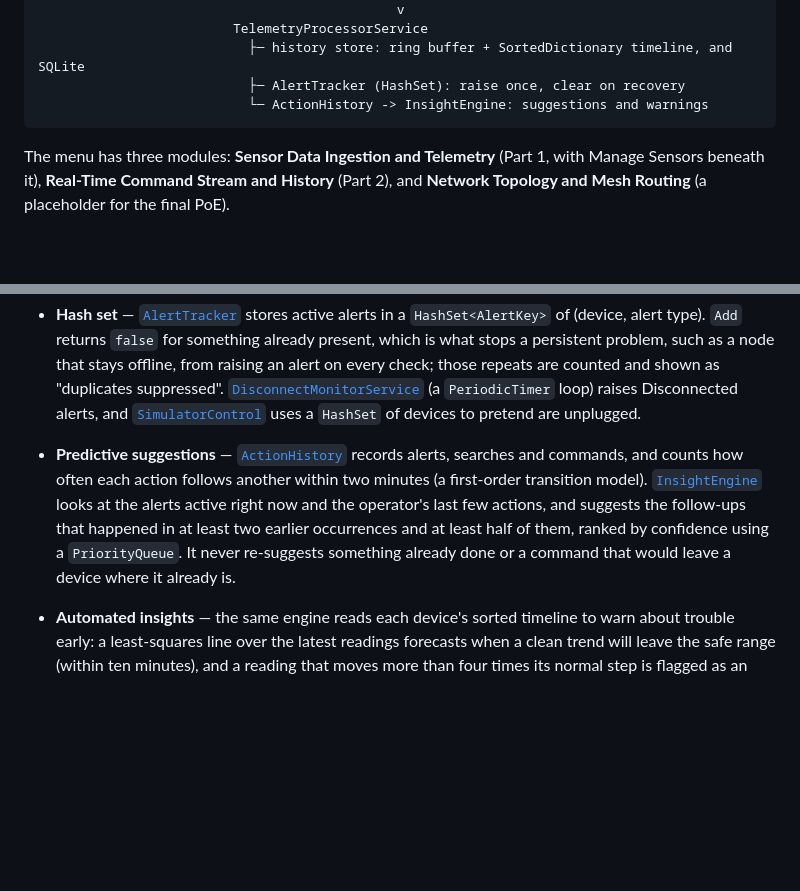
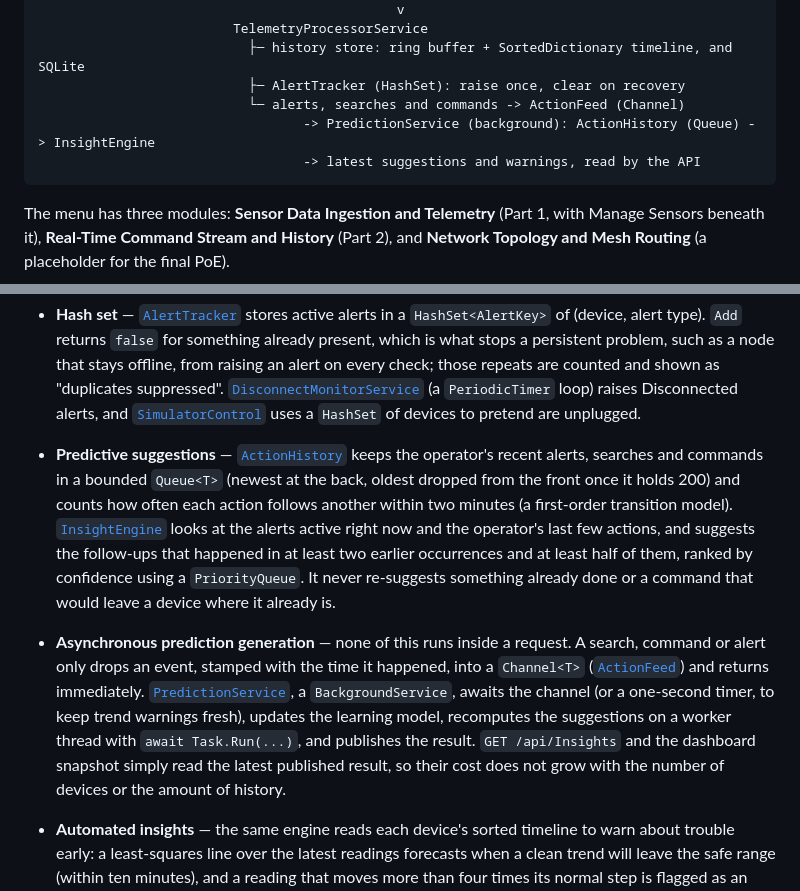
Before and after one commit to mihirjagdaw/Smart-X, a Markdown page: README.md, 2 parts joined by grey strips. Drawn GitHub-style; blank space fills up the shorter version.

Commit message:
Document the Queue history and asynchronous prediction generation

````diff
--- a/README.md
+++ b/README.md
@@ -90,7 +90,9 @@ device / simulator ── HTTP ──> POST /api/Telemetry  (or /batch)
                          TelemetryProcessorService
                            ├─ history store: ring buffer + SortedDictionary timeline, and SQLite
                            ├─ AlertTracker (HashSet): raise once, clear on recovery
-                           └─ ActionHistory -> InsightEngine: suggestions and warnings
+                           └─ alerts, searches and commands -> ActionFeed (Channel)
+                                  -> PredictionService (background): ActionHistory (Queue) -> InsightEngine
+                                  -> latest suggestions and warnings, read by the API
 ```
 
 The menu has three modules: **Sensor Data Ingestion and Telemetry** (Part 1, with Manage Sensors beneath it), **Real-Time Command Stream and History** (Part 2), and **Network Topology and Mesh Routing** (a placeholder for the final PoE).
@@ -244,7 +246,9 @@ A few language/CLR features the brief calls for, and where they live:
 
 - **Hash set** — [`AlertTracker`](Smart-X.Api/Processing/AlertTracker.cs) stores active alerts in a `HashSet<AlertKey>` of (device, alert type). `Add` returns `false` for something already present, which is what stops a persistent problem, such as a node that stays offline, from raising an alert on every check; those repeats are counted and shown as "duplicates suppressed". [`DisconnectMonitorService`](Smart-X.Api/Processing/DisconnectMonitorService.cs) (a `PeriodicTimer` loop) raises Disconnected alerts, and [`SimulatorControl`](Smart-X.Api/Processing/SimulatorControl.cs) uses a `HashSet` of devices to pretend are unplugged.
 
-- **Predictive suggestions** — [`ActionHistory`](Smart-X.Api/Processing/ActionHistory.cs) records alerts, searches and commands, and counts how often each action follows another within two minutes (a first-order transition model). [`InsightEngine`](Smart-X.Api/Processing/InsightEngine.cs) looks at the alerts active right now and the operator's last few actions, and suggests the follow-ups that happened in at least two earlier occurrences and at least half of them, ranked by confidence using a `PriorityQueue`. It never re-suggests something already done or a command that would leave a device where it already is.
+- **Predictive suggestions** — [`ActionHistory`](Smart-X.Api/Processing/ActionHistory.cs) keeps the operator's recent alerts, searches and commands in a bounded `Queue<T>` (newest at the back, oldest dropped from the front once it holds 200) and counts how often each action follows another within two minutes (a first-order transition model). [`InsightEngine`](Smart-X.Api/Processing/InsightEngine.cs) looks at the alerts active right now and the operator's last few actions, and suggests the follow-ups that happened in at least two earlier occurrences and at least half of them, ranked by confidence using a `PriorityQueue`. It never re-suggests something already done or a command that would leave a device where it already is.
+
+- **Asynchronous prediction generation** — none of this runs inside a request. A search, command or alert only drops an event, stamped with the time it happened, into a `Channel<T>` ([`ActionFeed`](Smart-X.Api/Processing/ActionFeed.cs)) and returns immediately. [`PredictionService`](Smart-X.Api/Processing/PredictionService.cs), a `BackgroundService`, awaits the channel (or a one-second timer, to keep trend warnings fresh), updates the learning model, recomputes the suggestions on a worker thread with `await Task.Run(...)`, and publishes the result. `GET /api/Insights` and the dashboard snapshot simply read the latest published result, so their cost does not grow with the number of devices or the amount of history.
 
 - **Automated insights** — the same engine reads each device's sorted timeline to warn about trouble early: a least-squares line over the latest readings forecasts when a clean trend will leave the safe range (within ten minutes), and a reading that moves more than four times its normal step is flagged as an unusual jump.
 
````
